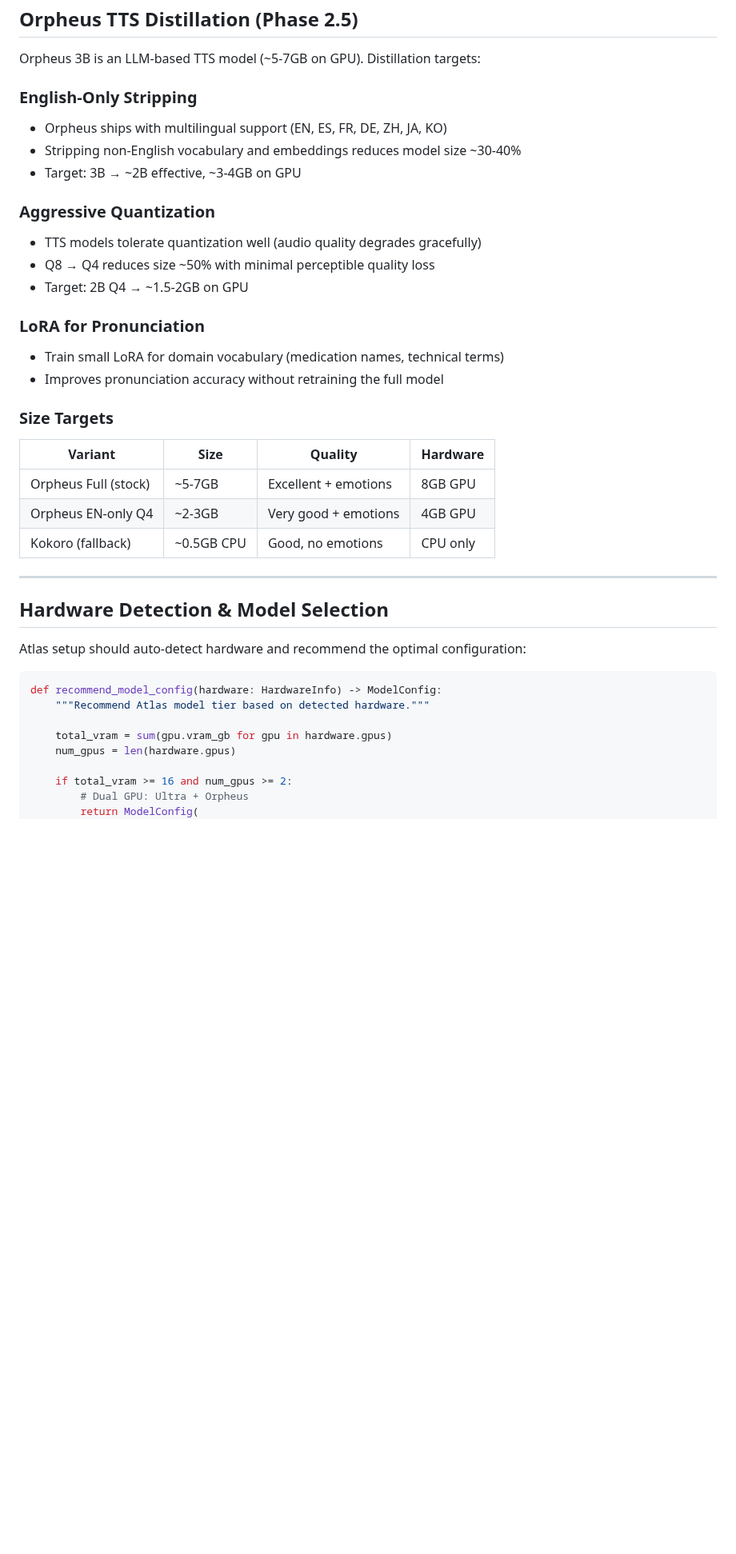
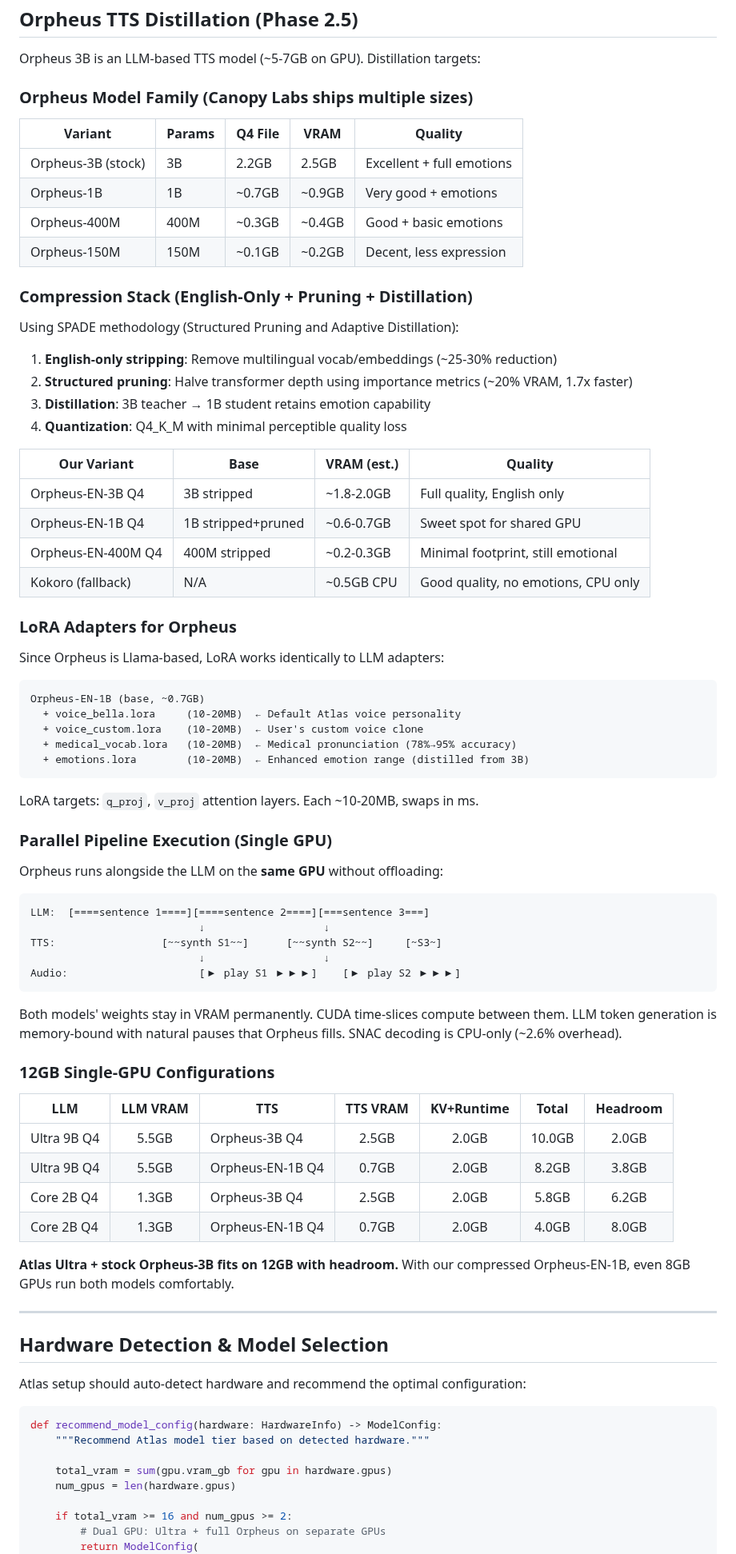
Before and after one commit to Betanu701/atlas-cortex, a Markdown page: docs/distillation-architecture.md, the part around one of its changes. Shown at 80% size. GitHub-like rendering; blank space fills up the shorter version.

Commit message:
docs: add Orpheus compression tiers and parallel GPU pipeline details
- Full Orpheus model family (3B/1B/400M/150M) with VRAM estimates
- SPADE compression stack: EN-only strip + pruning + distillation
- LoRA adapters for Orpheus (voice, pronunciation, emotions)
- Parallel pipeline execution diagram (LLM + TTS on same GPU)
- 12GB single-GPU budget analysis with concrete VRAM math
- Updated hardware detection with Orpheus-EN-1B for shared GPU

````diff
--- a/docs/distillation-architecture.md
+++ b/docs/distillation-architecture.md
@@ -226,26 +226,71 @@ python tools/distillation/benchmark.py \
 
 Orpheus 3B is an LLM-based TTS model (~5-7GB on GPU). Distillation targets:
 
-### English-Only Stripping
-- Orpheus ships with multilingual support (EN, ES, FR, DE, ZH, JA, KO)
-- Stripping non-English vocabulary and embeddings reduces model size ~30-40%
-- Target: 3B → ~2B effective, ~3-4GB on GPU
+### Orpheus Model Family (Canopy Labs ships multiple sizes)
 
-### Aggressive Quantization
-- TTS models tolerate quantization well (audio quality degrades gracefully)
-- Q8 → Q4 reduces size ~50% with minimal perceptible quality loss
-- Target: 2B Q4 → ~1.5-2GB on GPU
+| Variant | Params | Q4 File | VRAM | Quality |
+|---------|--------|---------|------|---------|
+| Orpheus-3B (stock) | 3B | 2.2GB | 2.5GB | Excellent + full emotions |
+| Orpheus-1B | 1B | ~0.7GB | ~0.9GB | Very good + emotions |
+| Orpheus-400M | 400M | ~0.3GB | ~0.4GB | Good + basic emotions |
+| Orpheus-150M | 150M | ~0.1GB | ~0.2GB | Decent, less expression |
 
-### LoRA for Pronunciation
-- Train small LoRA for domain vocabulary (medication names, technical terms)
-- Improves pronunciation accuracy without retraining the full model
+### Compression Stack (English-Only + Pruning + Distillation)
 
-### Size Targets
-| Variant | Size | Quality | Hardware |
-|---------|------|---------|----------|
-| Orpheus Full (stock) | ~5-7GB | Excellent + emotions | 8GB GPU |
-| Orpheus EN-only Q4 | ~2-3GB | Very good + emotions | 4GB GPU |
-| Kokoro (fallback) | ~0.5GB CPU | Good, no emotions | CPU only |
+Using SPADE methodology (Structured Pruning and Adaptive Distillation):
+1. **English-only stripping**: Remove multilingual vocab/embeddings (~25-30% reduction)
+2. **Structured pruning**: Halve transformer depth using importance metrics (~20% VRAM, 1.7x faster)
+3. **Distillation**: 3B teacher → 1B student retains emotion capability
+4. **Quantization**: Q4_K_M with minimal perceptible quality loss
+
+| Our Variant | Base | VRAM (est.) | Quality |
+|------------|------|-------------|---------|
+| Orpheus-EN-3B Q4 | 3B stripped | ~1.8-2.0GB | Full quality, English only |
+| Orpheus-EN-1B Q4 | 1B stripped+pruned | ~0.6-0.7GB | Sweet spot for shared GPU |
+| Orpheus-EN-400M Q4 | 400M stripped | ~0.2-0.3GB | Minimal footprint, still emotional |
+| Kokoro (fallback) | N/A | ~0.5GB CPU | Good quality, no emotions, CPU only |
+
+### LoRA Adapters for Orpheus
+
+Since Orpheus is Llama-based, LoRA works identically to LLM adapters:
+
+```
+Orpheus-EN-1B (base, ~0.7GB)
+  + voice_bella.lora     (10-20MB)  ← Default Atlas voice personality
+  + voice_custom.lora    (10-20MB)  ← User's custom voice clone
+  + medical_vocab.lora   (10-20MB)  ← Medical pronunciation (78%→95% accuracy)
+  + emotions.lora        (10-20MB)  ← Enhanced emotion range (distilled from 3B)
+```
+
+LoRA targets: `q_proj`, `v_proj` attention layers. Each ~10-20MB, swaps in ms.
+
+### Parallel Pipeline Execution (Single GPU)
+
+Orpheus runs alongside the LLM on the **same GPU** without offloading:
+
+```
+LLM:  [====sentence 1====][====sentence 2====][===sentence 3===]
+                           ↓                   ↓
+TTS:                 [~~synth S1~~]      [~~synth S2~~]     [~S3~]
+                           ↓                   ↓
+Audio:                     [▶ play S1 ▶▶▶]    [▶ play S2 ▶▶▶]
+```
+
+Both models' weights stay in VRAM permanently. CUDA time-slices compute
+between them. LLM token generation is memory-bound with natural pauses
+that Orpheus fills. SNAC decoding is CPU-only (~2.6% overhead).
+
+### 12GB Single-GPU Configurations
+
+| LLM | LLM VRAM | TTS | TTS VRAM | KV+Runtime | Total | Headroom |
+|-----|:---:|-----|:---:|:---:|:---:|:---:|
+| Ultra 9B Q4 | 5.5GB | Orpheus-3B Q4 | 2.5GB | 2.0GB | 10.0GB | 2.0GB |
+| Ultra 9B Q4 | 5.5GB | Orpheus-EN-1B Q4 | 0.7GB | 2.0GB | 8.2GB | 3.8GB |
+| Core 2B Q4 | 1.3GB | Orpheus-3B Q4 | 2.5GB | 2.0GB | 5.8GB | 6.2GB |
+| Core 2B Q4 | 1.3GB | Orpheus-EN-1B Q4 | 0.7GB | 2.0GB | 4.0GB | 8.0GB |
+
+**Atlas Ultra + stock Orpheus-3B fits on 12GB with headroom.** With our
+compressed Orpheus-EN-1B, even 8GB GPUs run both models comfortably.
 
 ---
 
@@ -261,6 +306,6 @@ def recommend_model_config(hardware: HardwareInfo) -> ModelConfig:
     num_gpus = len(hardware.gpus)
 
     if total_vram >= 16 and num_gpus >= 2:
-        # Dual GPU: Ultra + Orpheus
+        # Dual GPU: Ultra + full Orpheus on separate GPUs
         return ModelConfig(
             llm="atlas-ultra-9b",        # 5.5GB on primary GPU
````
Also changed, not shown: other parts of docs/distillation-architecture.md (+13 -5 lines).
